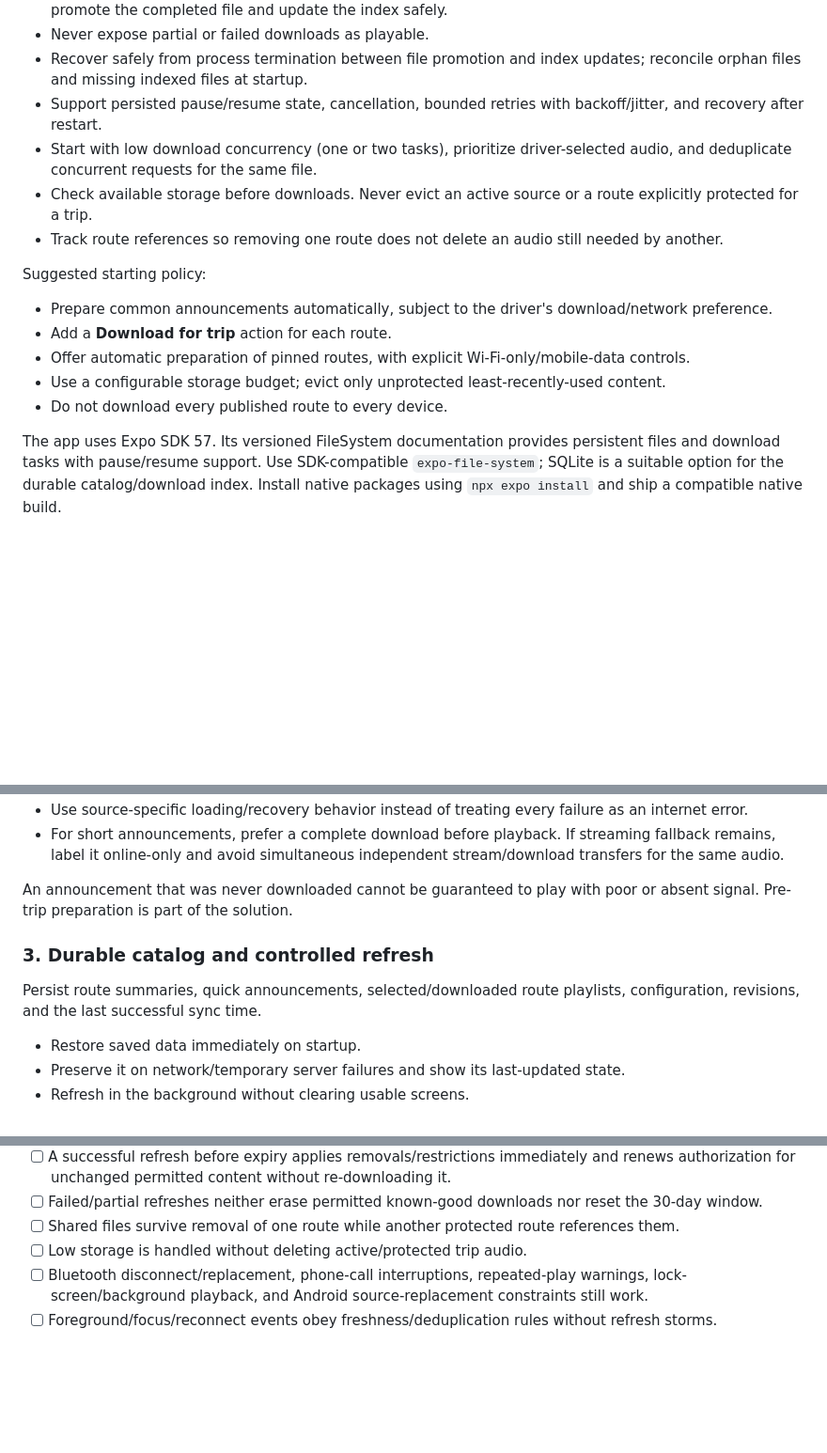
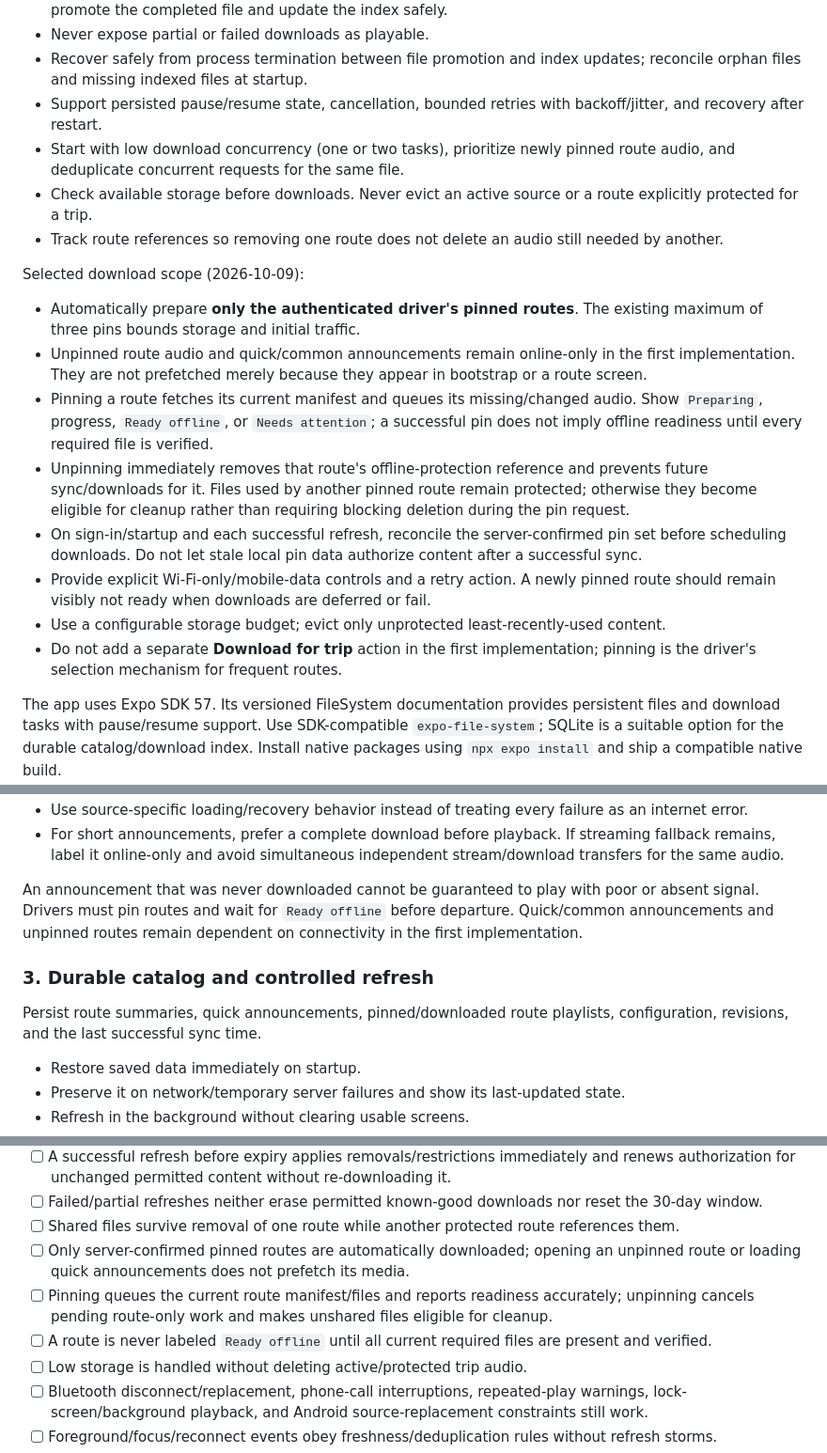
Before and after one commit to nagendrayakkaladevara/samanvi_stop_announcement_app_v2, a Markdown page: docs/OFFLINE-AUDIO-OPTIMIZATION-PLAN.md, 3 parts joined by grey strips. Shown at 94% size. GitHub-like rendering; blank space fills up the shorter version.

Commit message:
docs: limit offline downloads to pinned routes

```diff
--- a/docs/OFFLINE-AUDIO-OPTIMIZATION-PLAN.md
+++ b/docs/OFFLINE-AUDIO-OPTIMIZATION-PLAN.md
@@ -93,17 +93,20 @@ Playing a verified downloaded announcement within the approved offline-access wi
 - Never expose partial or failed downloads as playable.
 - Recover safely from process termination between file promotion and index updates; reconcile orphan files and missing indexed files at startup.
 - Support persisted pause/resume state, cancellation, bounded retries with backoff/jitter, and recovery after restart.
-- Start with low download concurrency (one or two tasks), prioritize driver-selected audio, and deduplicate concurrent requests for the same file.
+- Start with low download concurrency (one or two tasks), prioritize newly pinned route audio, and deduplicate concurrent requests for the same file.
 - Check available storage before downloads. Never evict an active source or a route explicitly protected for a trip.
 - Track route references so removing one route does not delete an audio still needed by another.
 
-Suggested starting policy:
+Selected download scope (2026-10-09):
 
-- Prepare common announcements automatically, subject to the driver's download/network preference.
-- Add a **Download for trip** action for each route.
-- Offer automatic preparation of pinned routes, with explicit Wi-Fi-only/mobile-data controls.
+- Automatically prepare **only the authenticated driver's pinned routes**. The existing maximum of three pins bounds storage and initial traffic.
+- Unpinned route audio and quick/common announcements remain online-only in the first implementation. They are not prefetched merely because they appear in bootstrap or a route screen.
+- Pinning a route fetches its current manifest and queues its missing/changed audio. Show `Preparing`, progress, `Ready offline`, or `Needs attention`; a successful pin does not imply offline readiness until every required file is verified.
+- Unpinning immediately removes that route's offline-protection reference and prevents future sync/downloads for it. Files used by another pinned route remain protected; otherwise they become eligible for cleanup rather than requiring blocking deletion during the pin request.
+- On sign-in/startup and each successful refresh, reconcile the server-confirmed pin set before scheduling downloads. Do not let stale local pin data authorize content after a successful sync.
+- Provide explicit Wi-Fi-only/mobile-data controls and a retry action. A newly pinned route should remain visibly not ready when downloads are deferred or fail.
 - Use a configurable storage budget; evict only unprotected least-recently-used content.
-- Do not download every published route to every device.
+- Do not add a separate **Download for trip** action in the first implementation; pinning is the driver's selection mechanism for frequent routes.
 
 The app uses Expo SDK 57. Its versioned FileSystem documentation provides persistent files and download tasks with pause/resume support. Use SDK-compatible `expo-file-system`; SQLite is a suitable option for the durable catalog/download index. Install native packages using `npx expo install` and ship a compatible native build.
 
@@ -125,11 +128,11 @@ Verified local file available and offline access permitted?
 - Use source-specific loading/recovery behavior instead of treating every failure as an internet error.
 - For short announcements, prefer a complete download before playback. If streaming fallback remains, label it online-only and avoid simultaneous independent stream/download transfers for the same audio.
 
-An announcement that was never downloaded cannot be guaranteed to play with poor or absent signal. Pre-trip preparation is part of the solution.
+An announcement that was never downloaded cannot be guaranteed to play with poor or absent signal. Drivers must pin routes and wait for `Ready offline` before departure. Quick/common announcements and unpinned routes remain dependent on connectivity in the first implementation.
 
 ### 3. Durable catalog and controlled refresh
 
-Persist route summaries, quick announcements, selected/downloaded route playlists, configuration, revisions, and the last successful sync time.
+Persist route summaries, quick announcements, pinned/downloaded route playlists, configuration, revisions, and the last successful sync time.
 
 - Restore saved data immediately on startup.
 - Preserve it on network/temporary server failures and show its last-updated state.
@@ -255,6 +258,9 @@ Update `README.md`, `docs/BACKEND.md`, and device/verification instructions when
 - [ ] A successful refresh before expiry applies removals/restrictions immediately and renews authorization for unchanged permitted content without re-downloading it.
 - [ ] Failed/partial refreshes neither erase permitted known-good downloads nor reset the 30-day window.
 - [ ] Shared files survive removal of one route while another protected route references them.
+- [ ] Only server-confirmed pinned routes are automatically downloaded; opening an unpinned route or loading quick announcements does not prefetch its media.
+- [ ] Pinning queues the current route manifest/files and reports readiness accurately; unpinning cancels pending route-only work and makes unshared files eligible for cleanup.
+- [ ] A route is never labeled `Ready offline` until all current required files are present and verified.
 - [ ] Low storage is handled without deleting active/protected trip audio.
 - [ ] Bluetooth disconnect/replacement, phone-call interruptions, repeated-play warnings, lock-screen/background playback, and Android source-replacement constraints still work.
 - [ ] Foreground/focus/reconnect events obey freshness/deduplication rules without refresh storms.
```
Also changed, not shown: other parts of docs/OFFLINE-AUDIO-OPTIMIZATION-PLAN.md (+2 -2 lines).
